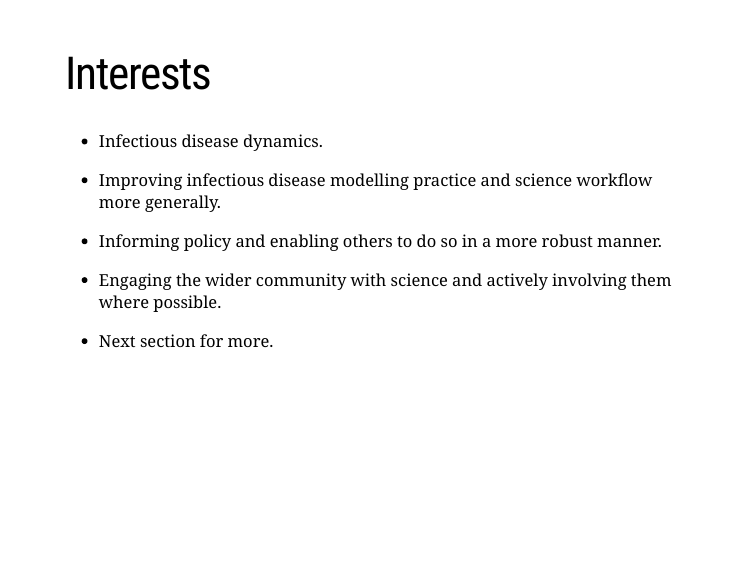
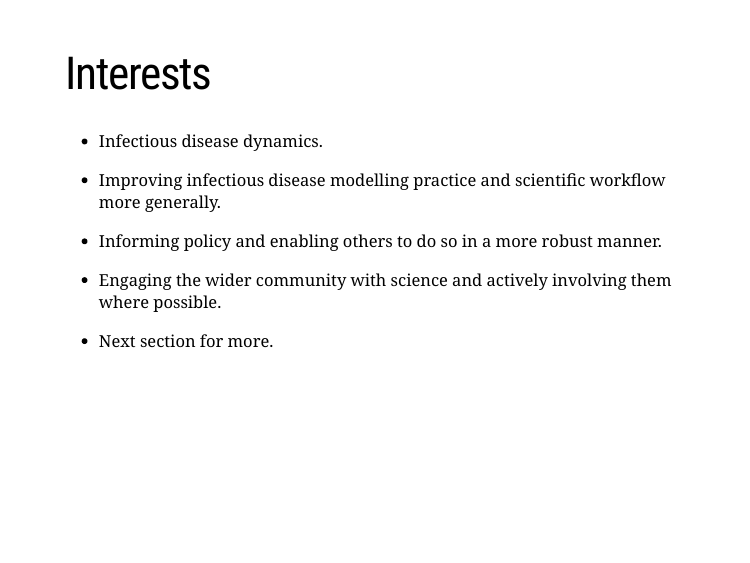
Before and after one commit to seabbs/presentations, an R Markdown document (other/ssi/presentation.Rmd): page 5 of 18. The pictures show the slides in the output file other/ssi/presentation.html that the author committed with the source; the slides are laid out offline by our stand-in for remark.js, each with all of its steps uncovered, in fonts that may differ from those the slides ask for, and without slide numbers, shadows or browser add-ons; a font, style sheet, LaTeX package, included part or bibliography that could not be used is replaced or left out.

Commit message:
update grammar

```diff
--- a/other/ssi/presentation.Rmd
+++ b/other/ssi/presentation.Rmd
@@ -56,7 +56,7 @@ class: center, middle, inverse
 
 * Infectious disease dynamics.
 
-* Improving infectious disease modelling practice and science workflow more generally.
+* Improving infectious disease modelling practice and scientific workflow more generally.
 
 * Informing policy and enabling others to do so in a more robust manner.
 
```
Also changed, not shown: other/ssi/presentation.html.
